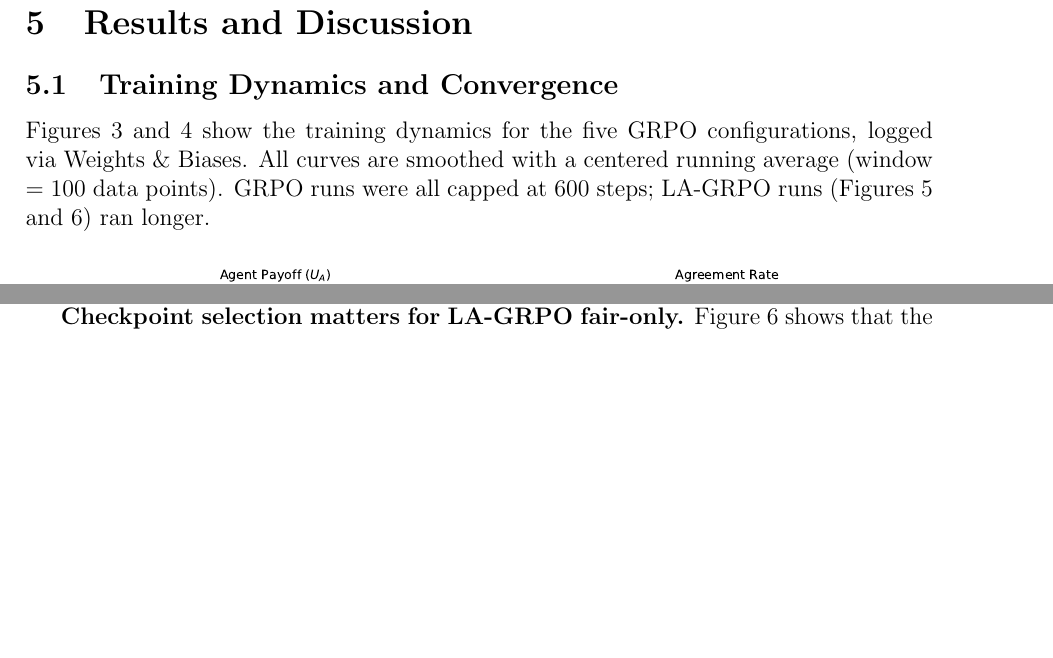
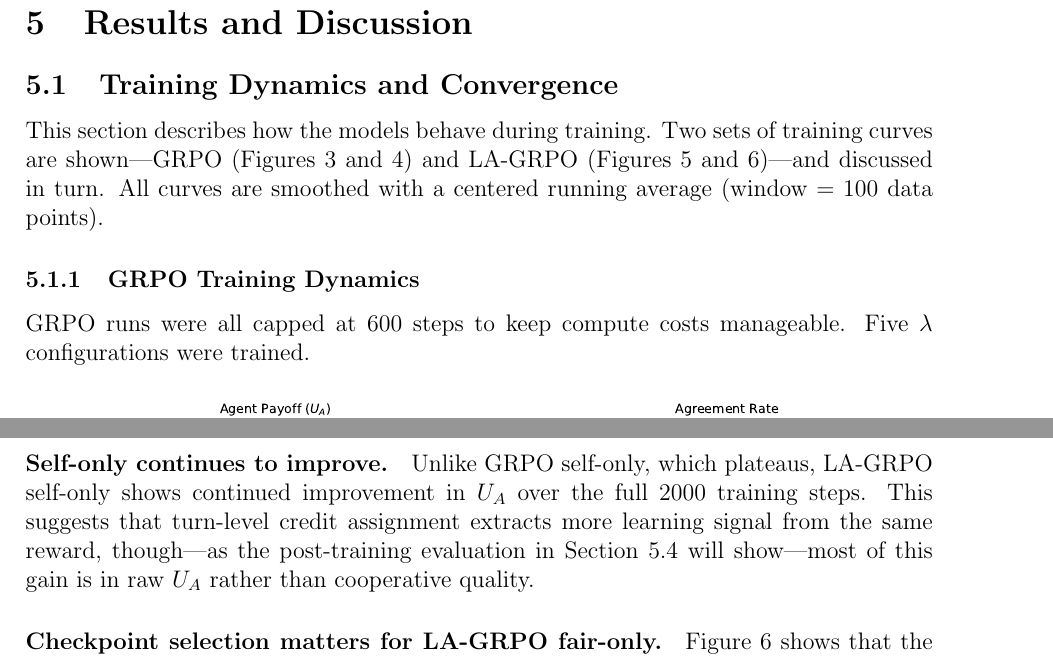
Before and after one commit to migub/master_thesis, a LaTeX document (main.tex): two parts of pages 24 and 27 of 53 before the commit and two parts of pages 24 and 27 of 52 after it, joined at a grey line, cut so that both start at the same text, the shorter picture padded with empty space. Compiled offline with pdfLaTeX.

Commit message:
restructure: 5.1 with clear GRPO vs LA-GRPO subsections — each finding clearly attributed to one method

```diff
--- a/main.tex
+++ b/main.tex
@@ -623,7 +623,11 @@ To verify that alignment on negotiation tasks does not harm general capabilities
 
 \subsection{Training Dynamics and Convergence}
 
-Figures~\ref{fig:training_performance} and~\ref{fig:training_quality} show the training dynamics for the five GRPO configurations, logged via Weights \& Biases. All curves are smoothed with a centered running average (window $= 100$ data points). GRPO runs were all capped at 600 steps; LA-GRPO runs (Figures~\ref{fig:lagrpo_training_performance} and~\ref{fig:lagrpo_training_quality}) ran longer.
+This section describes how the models behave during training. Two sets of training curves are shown---GRPO (Figures~\ref{fig:training_performance} and~\ref{fig:training_quality}) and LA-GRPO (Figures~\ref{fig:lagrpo_training_performance} and~\ref{fig:lagrpo_training_quality})---and discussed in turn. All curves are smoothed with a centered running average (window $= 100$ data points).
+
+\subsubsection{GRPO Training Dynamics}
+
+GRPO runs were all capped at 600 steps to keep compute costs manageable. Five $\lambda$ configurations were trained.
 
 \begin{figure}[H]
     \centering
@@ -664,6 +670,6 @@ Figures~\ref{fig:lagrpo_training_performance} and~\ref{fig:lagrpo_training_quali
-\textbf{Checkpoint selection matters for LA-GRPO fair-only.} Figure~\ref{fig:lagrpo_training_quality} shows that the agreed Nash ratio for LA-GRPO fair-only rises to a peak of approximately $0.70$ around step 1000--1400, then gradually declines toward $0.66$ by step 2000. This pattern is consistent with reward hacking or mild over-optimization: after the model has converged on a cooperative strategy, continued training begins to degrade the quality of individual deals. Based on this observation, checkpoint 1340 (near the peak) was selected for the post-training evaluation of LA-GRPO fair-only, rather than the final checkpoint. For the other LA-GRPO configurations, which did not exhibit a clear decline, the last checkpoint (step 2000) was used.
-
-\paragraph{Self-only fails to improve Nash product.} Self-only's Nash ratio plateaus near the base model's level, showing that pure self-interest provides no cooperative improvement over the untrained model. The agent extracts more for itself (higher $U_A$) but at the expense of the opponent---overall deal quality measured by Nash product remains unchanged. This pattern matches H2 (Section~\ref{sec:hypotheses}).
+\paragraph{Self-only continues to improve.} Unlike GRPO self-only, which plateaus, LA-GRPO self-only shows continued improvement in $U_A$ over the full 2000 training steps. This suggests that turn-level credit assignment extracts more learning signal from the same reward, though---as the post-training evaluation in Section~\ref{sec:grpo_vs_lagrpo} will show---most of this gain is in raw $U_A$ rather than cooperative quality.
+
+\paragraph{Checkpoint selection matters for LA-GRPO fair-only.} Figure~\ref{fig:lagrpo_training_quality} shows that the agreed Nash ratio for LA-GRPO fair-only rises to a peak of approximately $0.70$ around step 1000--1400, then gradually declines toward $0.66$ by step 2000. This pattern is consistent with reward hacking or mild over-optimization: after the model has converged on a cooperative strategy, continued training begins to degrade the quality of individual deals. Based on this observation, checkpoint 1340 (near the peak) was selected for the post-training evaluation of LA-GRPO fair-only, rather than the final checkpoint. For the other LA-GRPO configurations, which did not exhibit a clear decline, the last checkpoint (step 2000) was used.
 
 The following sections (5.2--5.4) present the formal post-training evaluation with statistical tests, per-archetype breakdowns, and the direct GRPO vs.\ LA-GRPO comparison.
 
```
Also changed, not shown: main.tex (18 more changed lines).
